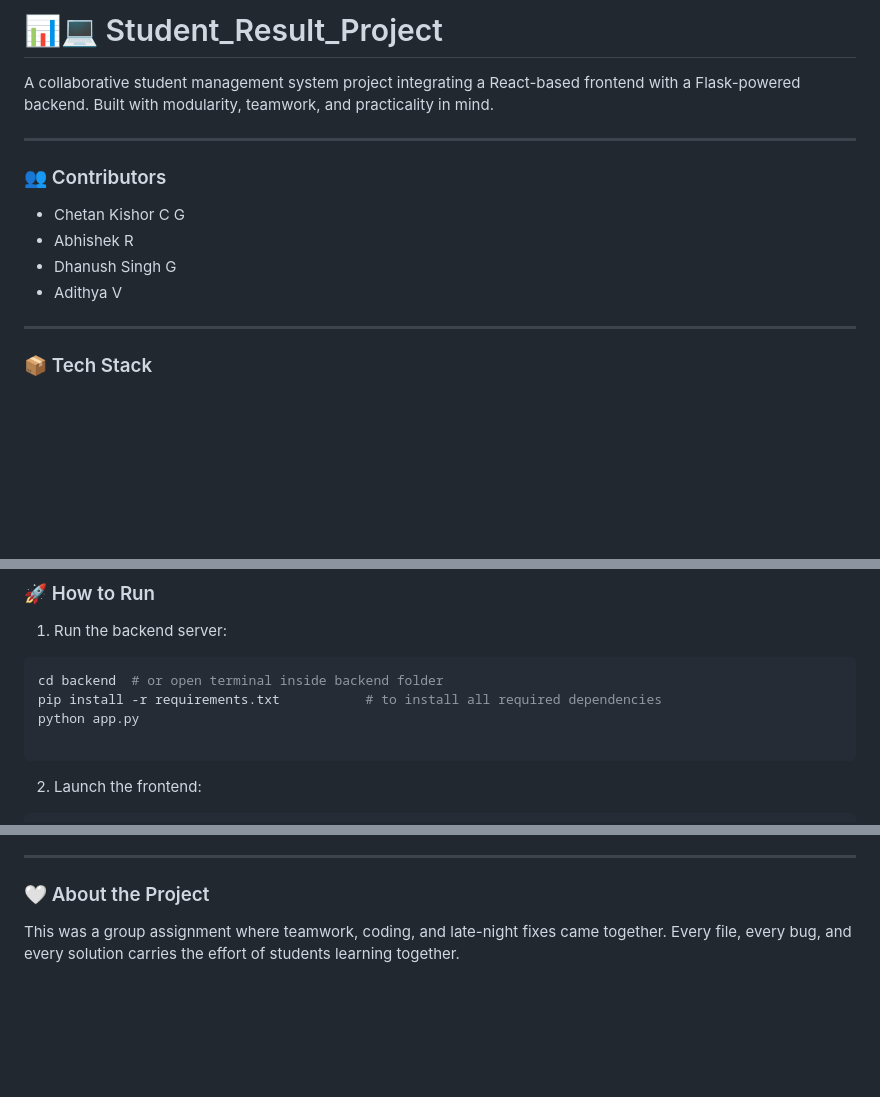
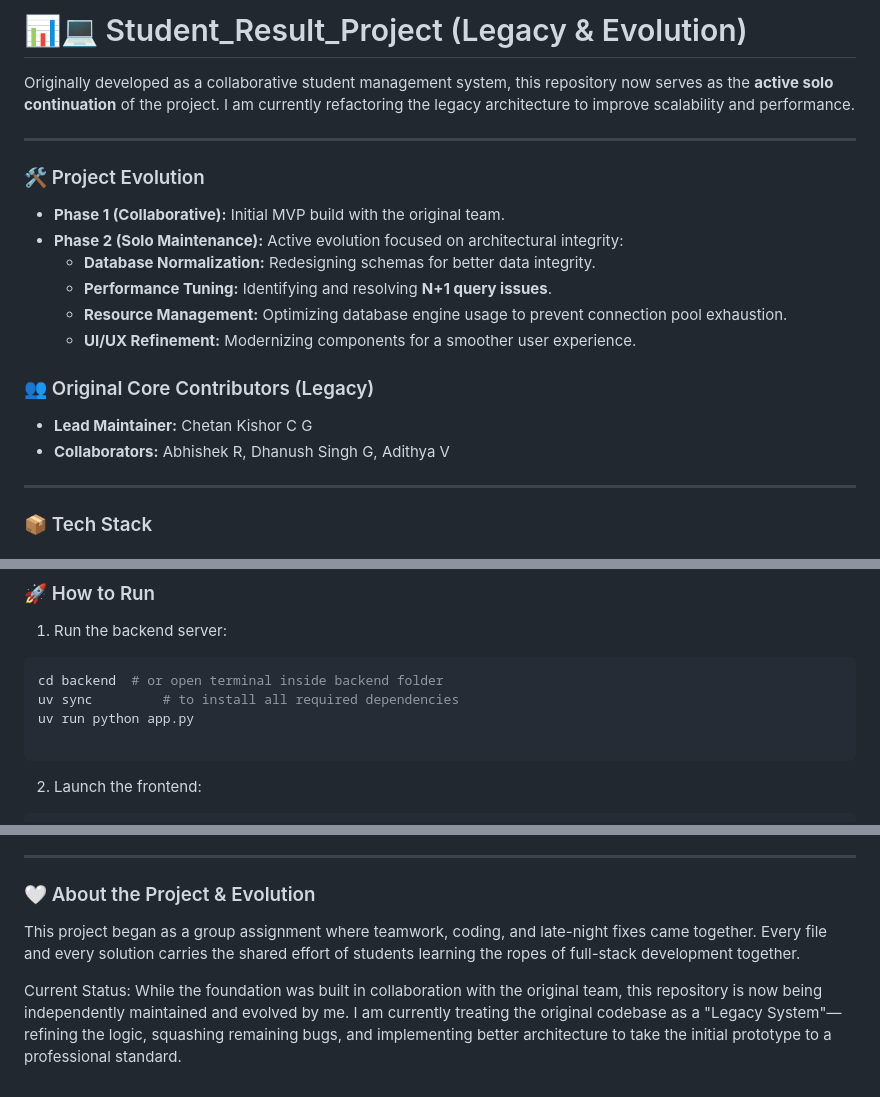
Before and after one commit to chetanuchiha16/acatrack, a Markdown page: Student_Result_project/README.md, 3 parts joined by grey strips. Drawn GitHub-style; blank space fills up the shorter version.

Commit message:
docs: reframe project as solo legacy evolution

````diff
--- a/Student_Result_project/README.md
+++ b/Student_Result_project/README.md
@@ -1,16 +1,19 @@
-# 📊💻 Student_Result_Project
+# 📊💻 Student_Result_Project (Legacy & Evolution)
 
-A collaborative student management system project integrating a React-based frontend with a Flask-powered backend. Built with modularity, teamwork, and practicality in mind.
+Originally developed as a collaborative student management system, this repository now serves as the **active solo continuation** of the project. I am currently refactoring the legacy architecture to improve scalability and performance.
 
 ---
 
-### 👥 Contributors
-
-* Chetan Kishor C G
-* Abhishek R
-* Dhanush Singh G
-* Adithya V
-
+### 🛠 Project Evolution
+* **Phase 1 (Collaborative):** Initial MVP build with the original team.
+* **Phase 2 (Solo Maintenance):** Active evolution focused on architectural integrity:
+    * **Database Normalization:** Redesigning schemas for better data integrity.
+    * **Performance Tuning:** Identifying and resolving **N+1 query issues**.
+    * **Resource Management:** Optimizing database engine usage to prevent connection pool exhaustion.
+    * **UI/UX Refinement:** Modernizing components for a smoother user experience.
+### 👥 Original Core Contributors (Legacy)
+* **Lead Maintainer:** Chetan Kishor C G
+* **Collaborators:** Abhishek R, Dhanush Singh G, Adithya V
 ---
 
 ### 📦 Tech Stack
@@ -78,8 +81,8 @@ Make sure the following are installed on your system:
 1. Run the backend server:
 ```bash
 cd backend  # or open terminal inside backend folder
-pip install -r requirements.txt           # to install all required dependencies
-python app.py
+uv sync         # to install all required dependencies
+uv run python app.py
 
 ```
 
@@ -106,6 +109,7 @@ npm run dev
 
 ---
 
-### 🤍 About the Project
+### 🤍 About the Project & Evolution
+This project began as a group assignment where teamwork, coding, and late-night fixes came together. Every file and every solution carries the shared effort of students learning the ropes of full-stack development together.
 
-This was a group assignment where teamwork, coding, and late-night fixes came together. Every file, every bug, and every solution carries the effort of students learning together.
+Current Status: While the foundation was built in collaboration with the original team, this repository is now being independently maintained and evolved by me. I am currently treating the original codebase as a "Legacy System"—refining the logic, squashing remaining bugs, and implementing better architecture to take the initial prototype to a professional standard.
````
